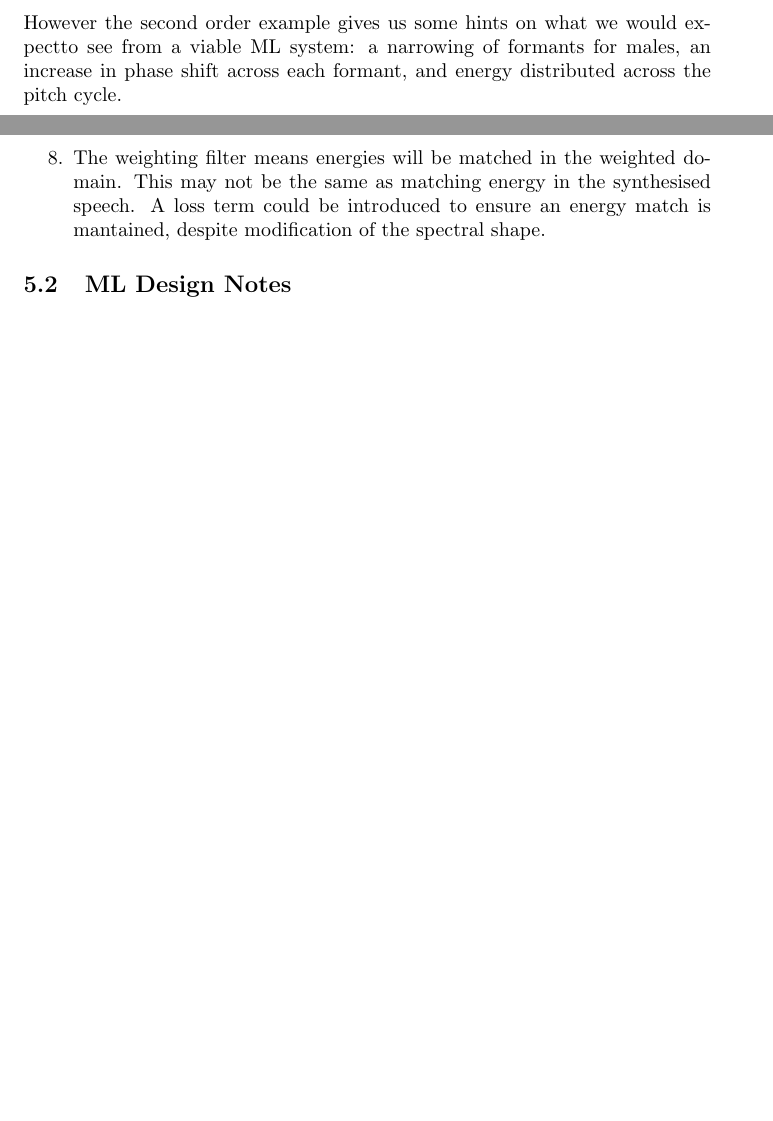
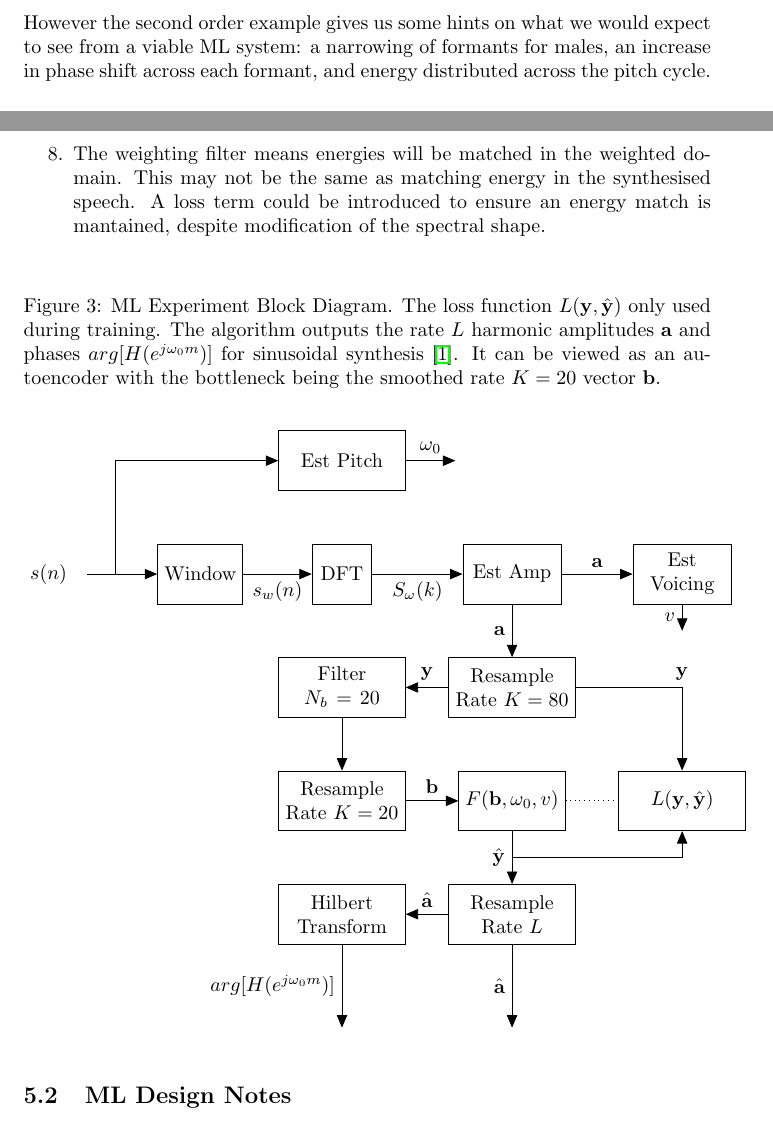
Before and after one commit to drowe67/misc, a LaTeX document (manifold/manifold.tex): two parts of pages 7 and 8 of 14 before the commit and two parts of pages 7 and 8 of 15 after it, joined at a grey line, cut so that both start at the same text, the shorter picture padded with empty space. Compiled offline with pdfLaTeX.

Commit message:
block diagrm of ML experiment

```diff
--- a/manifold/manifold.tex
+++ b/manifold/manifold.tex
@@ -101,8 +115,7 @@ Our problem is more complex that the second order example:
 \item Rather that a transfer function we have a smoothed (wide bandwidth formant) version of the amplitude spectrum $B_k,k=1..K$ and pitch $F_0$ available.
 \item From $\{B_k\}$ we wish to obtain a set of amplitude and phase spectra $\{A_m\}, \{\theta_m\},m=1..L$ such that the energy distribution across the pitch period is similar to the input speech.
 \end{enumerate}
-However the second order example gives us some hints on what we would expectto see from a viable ML system: a narrowing of formants for males, an increase in phase shift across each formant, and energy distributed across the pitch cycle.
-
+However the second order example gives us some hints on what we would expect to see from a viable ML system: a narrowing of formants for males, an increase in phase shift across each formant, and energy distributed across the pitch cycle.
 
 \subsection{ML Design candidate}
 
@@ -125,6 +138,56 @@ where $W(k)=10^{-Y_k \gamma}$ is a weighting filter that de-emphasises spectra p
 \item For synthesis we could choose to use the amplitudes as well as the phases derived from $\hat{\mathbf{y}}$, or just the phases.
 \item The weighting filter means energies will be matched in the weighted domain.  This may not be the same as matching energy in the synthesised speech. A loss term could be introduced to ensure an energy match is mantained, despite modification of the spectral shape.
 \end{enumerate}
+
+\begin{figure}[H]
+\caption{ML Experiment Block Diagram. The loss function $L(\mathbf{y},\hat{\mathbf{y}})$ only used during training. The algorithm outputs the rate $L$ harmonic amplitudes $\mathbf{a}$ and phases $arg[H(e^{j\omega_0 m})]$ for sinusoidal synthesis \cite{rowe2023_codec2}.  It can be viewed as an autoencoder with the bottleneck being the smoothed rate $K=20$ vector $\mathbf{b}$.}
+
+\label{fig:ml_experiment}
+\begin{center}
+\begin{tikzpicture}[auto, node distance=2cm,>=triangle 45,x=1.0cm,y=1.0cm, align=center]
+
+\node [input] (rinput) {};
+\node [tmp, right of=rinput,node distance=0.5cm] (z) {};
+\node [block, right of=z,node distance=1.5cm] (window) {Window};
+\node [block, right of=window,node distance=2.5cm] (dft) {DFT};
+\node [block, above of=dft,node distance=2cm,text width=2cm] (nlp) {Est Pitch};
+\node [block, right of=dft,node distance=3cm,text width=1.5cm] (est) {Est Amp};
+\node [block, right of=est,node distance=3cm,text width=1.5cm] (voicing) {Est Voicing};
+\node [block, below of=est,node distance=2cm,text width=2cm] (resample_k80) {Resample Rate $K=80$};
+\node [block, below of=dft,node distance=2cm,text width=2cm] (filter) {Filter $N_b=20$};
+\node [block, below of=filter,node distance=2cm,text width=2cm] (resample_k20) {Resample Rate $K=20$};
+\node [block, below of=resample_k80,node distance=2cm] (nn) {$F(\mathbf{b},\omega_0,v)$};
+\node [block, below of=nn,node distance=2cm,text width=2cm] (resample_l) {Resample Rate $L$};
+\node [block, below of=resample_k20,node distance=2cm,text width=2cm] (hilbert) {Hilbert Transform};
+\node [block, right of=nn,node distance=3cm,text width=2cm] (loss) {$L(\mathbf{y},\hat{\mathbf{y}})$};
+\node [tmp, below of=loss,node distance=1cm] (z1) {};
+\node [output, below of=resample_l,node distance=2cm] (output1) {};
+\node [output, below of=hilbert,node distance=2cm] (output2) {};
+\node [output, right of=nlp,node distance=2cm] (output3) {};
+\node [output, below of=voicing,node distance=1cm] (output4) {};
+
+\draw [->] node[align=left,text width=2cm] {$s(n)$} (rinput) -- (window);
+\draw [->] (z) |- (nlp);
+\draw [->] (nlp) --  node[text width=2cm] {$\omega_0$}(output3);
+\draw [->] (window) -- node[below] {$s_w(n)$} (dft);
+\draw [->] (dft) -- node[below] {$S_\omega(k)$} (est);
+\draw [->] (est) -- node[left] {$\mathbf{a}$} (resample_k80);
+\draw [->] (est) -- node[above] {$\mathbf{a}$} (voicing);
+\draw [->] (voicing) -- node[left] {$v$} (output4);
+\draw [->] (resample_k80) -- node[above] {$\mathbf{y}$} (filter);
+\draw [->] (filter) -- (resample_k20);
+\draw [->] (resample_k20) -- node[above] {$\mathbf{b}$} (nn);
+\draw [->] (resample_k80) -| node[above] {$\mathbf{y}$} (loss);
+\draw [->] (nn) -- node[left] {$\hat{\mathbf{y}}$} (resample_l);
+\draw [->] (nn) |- (z1) -- (loss);
+\draw [->] (resample_l) -- node[above] {$\hat{\mathbf{a}}$} (hilbert);
+\draw [dotted] (loss) -- (nn);
+\draw [->] (resample_l) -- node[left] {$\hat{\mathbf{a}}$} (output1);
+\draw [->] (hilbert) -- node[left] {$arg[H(e^{j\omega_0 m})]$} (output2);
+
+\end{tikzpicture}
+\end{center}
+\end{figure}
 
 \subsection{ML Design Notes}
 
```
Also changed, not shown: manifold/manifold_refs.bib (+4 -0 lines), manifold/manifold.pdf, manifold/manifold.tex (16 more changed lines), 1 other file.
